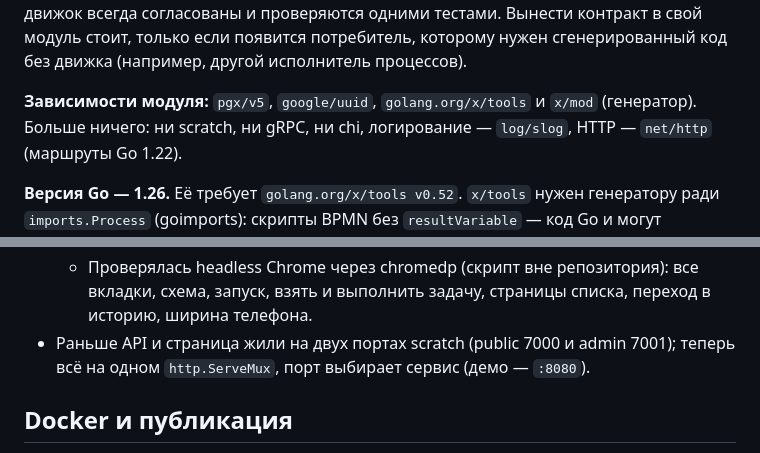
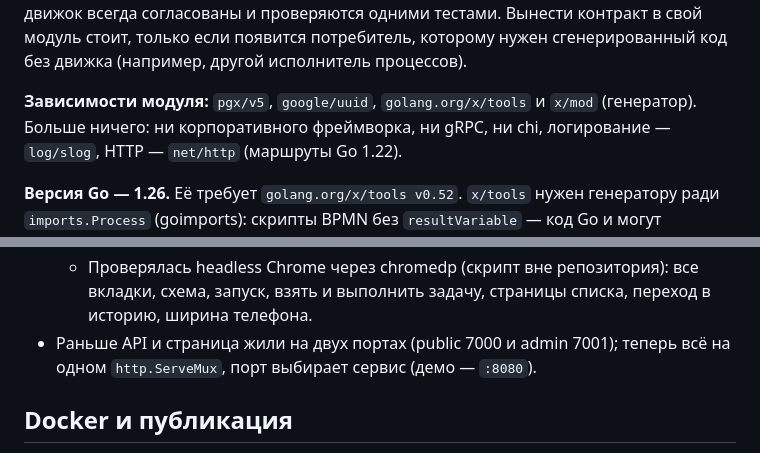
Before and after one commit to nicolas-vp/go-bpm, a Markdown page: docs/context.md, 2 parts joined by grey strips. Rendered like a GitHub page.

Commit message:
Контекст: без названия прежнего фреймворка

```diff
--- a/docs/context.md
+++ b/docs/context.md
@@ -27,7 +27,7 @@
 одними тестами. Вынести контракт в свой модуль стоит, только если появится потребитель, которому нужен
 сгенерированный код без движка (например, другой исполнитель процессов).
 
-**Зависимости модуля:** `pgx/v5`, `google/uuid`, `golang.org/x/tools` и `x/mod` (генератор). Больше ничего: ни scratch,
+**Зависимости модуля:** `pgx/v5`, `google/uuid`, `golang.org/x/tools` и `x/mod` (генератор). Больше ничего: ни корпоративного фреймворка,
 ни gRPC, ни chi, логирование — `log/slog`, HTTP — `net/http` (маршруты Go 1.22).
 
 **Версия Go — 1.26.** Её требует `golang.org/x/tools v0.52`. `x/tools` нужен генератору ради `imports.Process`
@@ -295,7 +295,7 @@ internal/bpmgen/                (в демо - examples/demo/bpmgen/)
   - **Экземпляры:** фильтры процесса, статуса и бизнес-ключа, страницы по 20 через курсор `before` (запрос `limit = 21`: лишний говорит, что есть следующая страница; курсоры прежних страниц хранятся для «Новее»). Строка ведёт в историю. Id показывается хвостом: начало UUID v7 — время, у запущенных подряд оно совпадает.
   - **Задачи:** пользователь и группы — текстом (последние запоминаются в `localStorage`), «Мои задачи» (`assignee`) и «Можно взять» (кандидаты), кнопки взять, вернуть, выполнить. Очередь показывается и по одним группам, без пользователя: тогда нет «Моих задач», а «Взять» выключена — взять задачу может только пользователь. Выполнение — окно с переменными процесса и редактором результата; через секунду список обновляется ещё раз — следующую задачу создаёт очередь.
   - Проверялась headless Chrome через chromedp (скрипт вне репозитория): все вкладки, схема, запуск, взять и выполнить задачу, страницы списка, переход в историю, ширина телефона.
-- Раньше API и страница жили на двух портах scratch (public 7000 и admin 7001); теперь всё на одном `http.ServeMux`, порт выбирает сервис (демо — `:8080`).
+- Раньше API и страница жили на двух портах (public 7000 и admin 7001); теперь всё на одном `http.ServeMux`, порт выбирает сервис (демо — `:8080`).
 
 ## Docker и публикация
 
```
